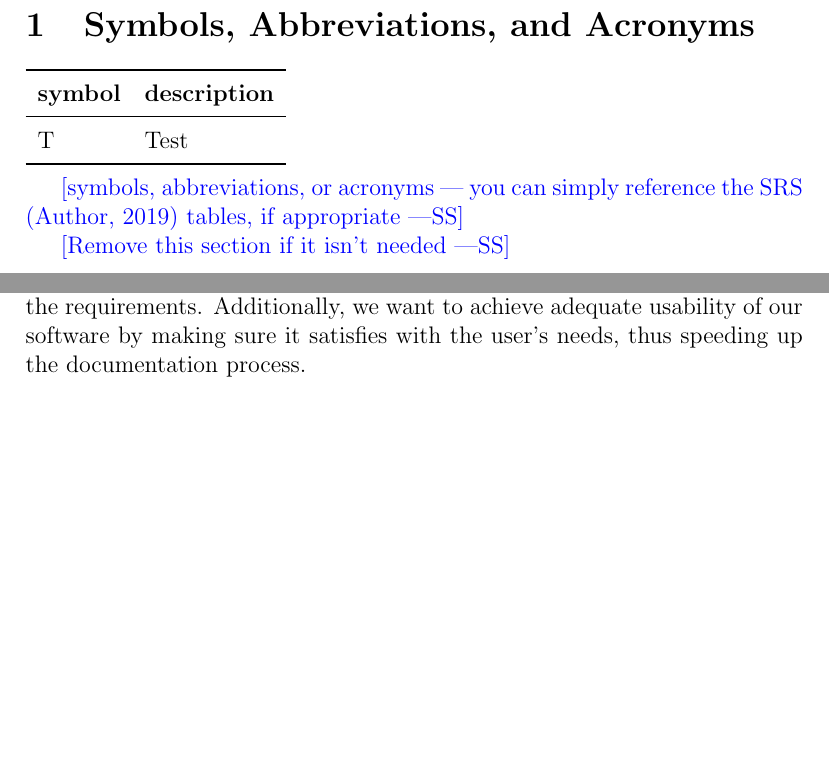
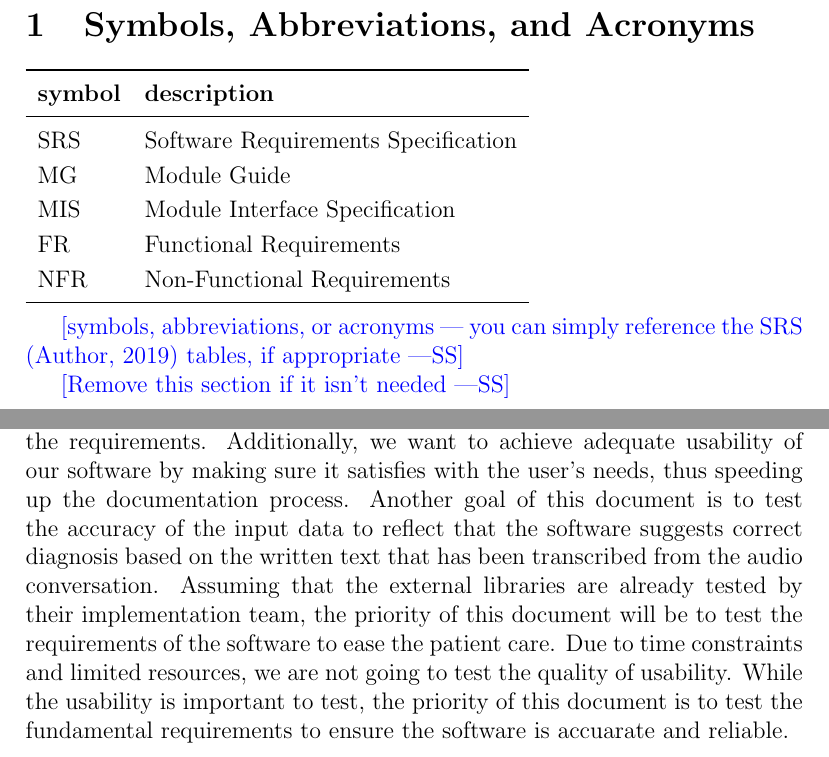
Before and after one commit to Inreet-Kaur/capstone, a LaTeX document (docs/VnVPlan/VnVPlan.tex): two parts of pages 5 and 6 of 17, joined at a grey line, cut so that both start at the same text, the shorter picture padded with empty space. Compiled offline with pdfLaTeX.

Commit message:
Objective updated

```diff
--- a/docs/VnVPlan/VnVPlan.tex
+++ b/docs/VnVPlan/VnVPlan.tex
@@ -68,7 +68,11 @@ in.}
   \toprule
   \textbf{symbol} & \textbf{description}\\
   \midrule
-  T & Test\\
+  SRS & Software Requirements Specification\\
+  MG & Module Guide\\
+  MIS & Module Interface Specification\\
+  FR & Functional Requirements\\
+  NFR & Non-Functional Requirements\\
   \bottomrule
 \end{tabular}\\
 
@@ -92,7 +96,7 @@ This document provides a comprehensive description of the system tests specific
 
 \subsection{Objectives}
 
-The objective of verification and validation plan is to build confidence in the correctness of the software and decide if the software is correctly following the requirements. Additionally, we want to achieve adequate usability of our software by making sure it satisfies with the user's needs, thus speeding up the documentation process.
+The objective of verification and validation plan is to build confidence in the correctness of the software and decide if the software is correctly following the requirements. Additionally, we want to achieve adequate usability of our software by making sure it satisfies with the user's needs, thus speeding up the documentation process. Another goal of this document is to test the accuracy of the input data to reflect that the software suggests correct diagnosis based on the written text that has been transcribed from the audio conversation. Assuming that the external libraries are already tested by their implementation team, the priority of this document will be to test the requirements of the software to ease the patient care. Due to time constraints and limited resources, we are not going to test the quality of usability. While the usability is important to test, the priority of this document is to test the fundamental requirements to ensure the software is accuarate and reliable.
 
 \subsection{Challenge Level and Extras}
 
```
Also changed, not shown: docs/VnVPlan/VnVPlan.tex (2 more changed lines).
